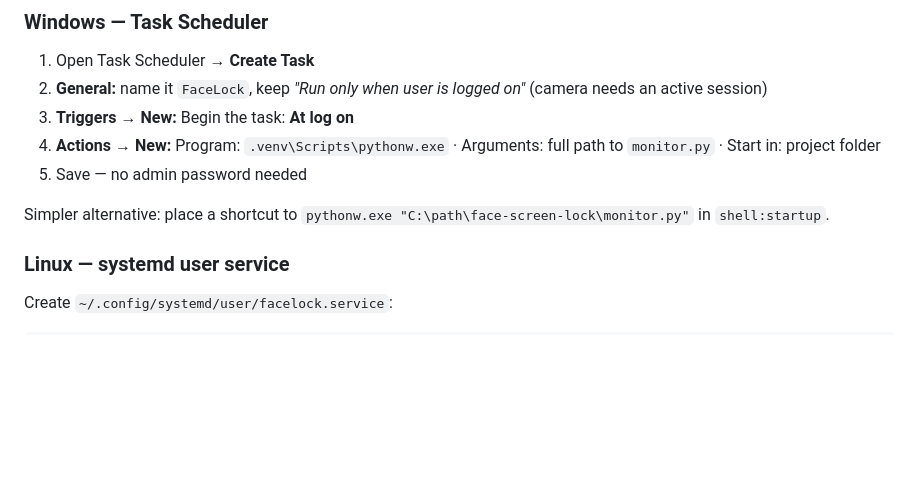
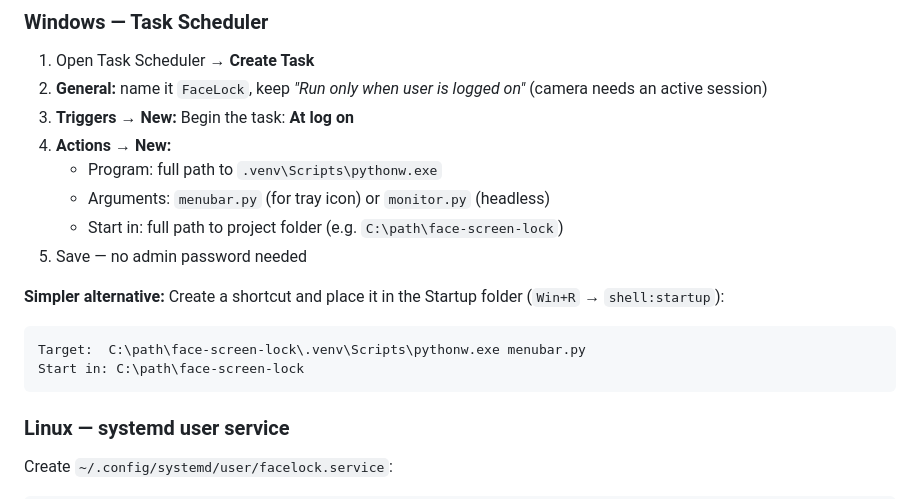
Before and after one commit to Nima-Mohammadkhani/face-screen-lock, a Markdown page: README.md, the part around one of its changes. Drawn GitHub-style; blank space fills up the shorter version.

````diff
--- a/README.md
+++ b/README.md
@@ -213,10 +245,17 @@ launchctl unload ~/Library/LaunchAgents/com.nima.facelock.plist
 1. Open Task Scheduler → **Create Task**
 2. **General:** name it `FaceLock`, keep *"Run only when user is logged on"* (camera needs an active session)
 3. **Triggers → New:** Begin the task: **At log on**
-4. **Actions → New:** Program: `.venv\Scripts\pythonw.exe` · Arguments: full path to `monitor.py` · Start in: project folder
+4. **Actions → New:**
+   - Program: full path to `.venv\Scripts\pythonw.exe`
+   - Arguments: `menubar.py` (for tray icon) or `monitor.py` (headless)
+   - Start in: full path to project folder (e.g. `C:\path\face-screen-lock`)
 5. Save — no admin password needed
 
-Simpler alternative: place a shortcut to `pythonw.exe "C:\path\face-screen-lock\monitor.py"` in `shell:startup`.
+**Simpler alternative:** Create a shortcut and place it in the Startup folder (`Win+R` → `shell:startup`):
+```
+Target:  C:\path\face-screen-lock\.venv\Scripts\pythonw.exe menubar.py
+Start in: C:\path\face-screen-lock
+```
 
 ### Linux — systemd user service
 
````
Also changed, not shown: other parts of README.md (+48 -16 lines).
